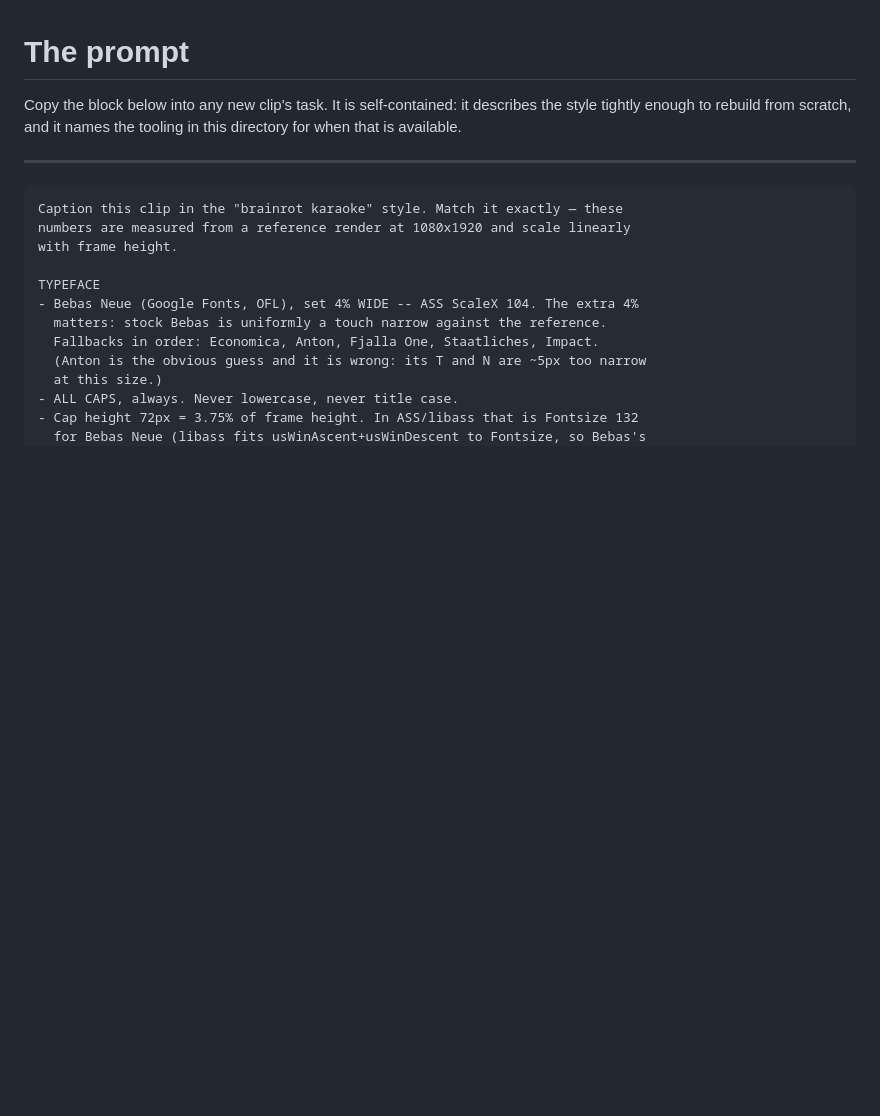
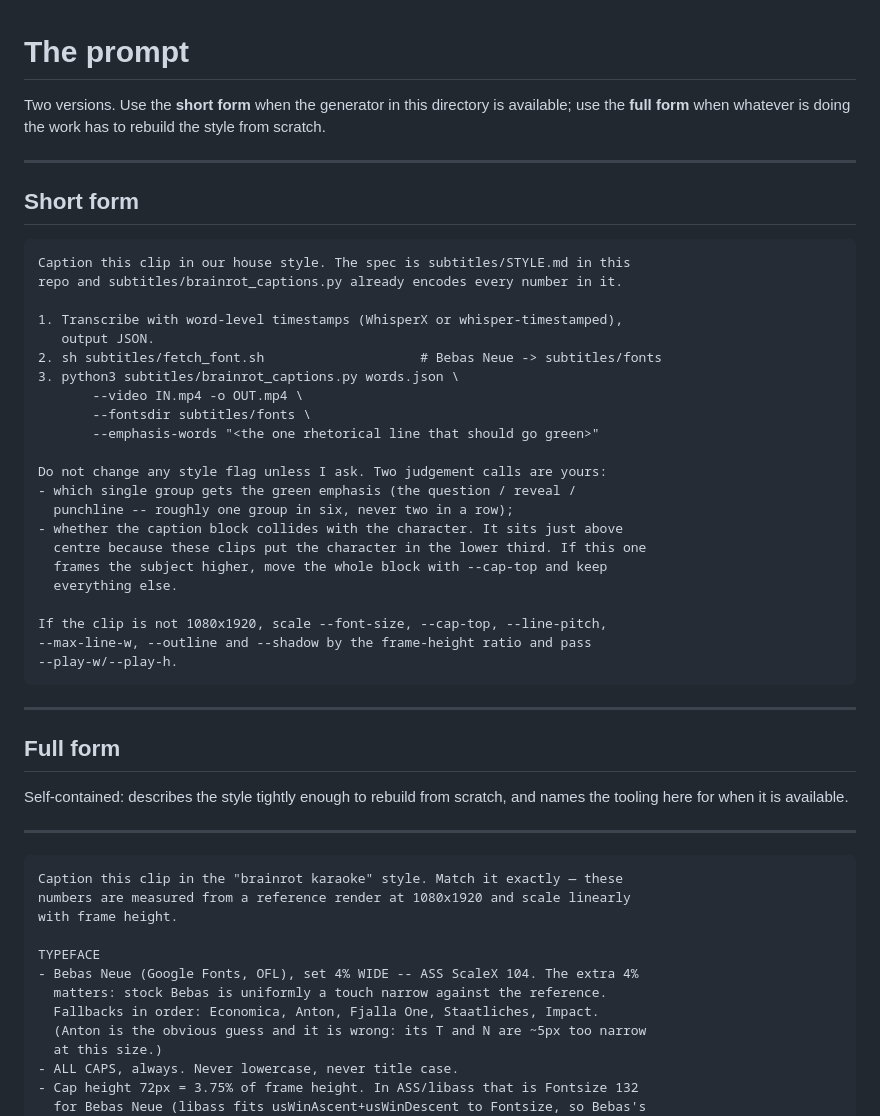
Before and after one commit to jrnobita/jrnobita.github.io, a Markdown page: subtitles/PROMPT.md, the part around the change. Rendered like a GitHub page; blank space fills up the shorter version.

Commit message:
Add a short-form caption prompt alongside the full spec
The full prompt restates every measured number so a fresh tool can rebuild
the style; the short form just points at STYLE.md and the generator and
names the two calls that are genuinely judgement, not configuration.

Co-Authored-By: Claude Opus 5 <noreply@anthropic.com>
Claude-Session: https://claude.ai/code/session_01VmEgZmd86xxvgtCZutvQiN

````diff
--- a/subtitles/PROMPT.md
+++ b/subtitles/PROMPT.md
@@ -1,8 +1,44 @@
 # The prompt
 
-Copy the block below into any new clip's task. It is self-contained: it
-describes the style tightly enough to rebuild from scratch, and it names the
-tooling in this directory for when that is available.
+Two versions. Use the **short form** when the generator in this directory is
+available; use the **full form** when whatever is doing the work has to rebuild
+the style from scratch.
+
+---
+
+## Short form
+
+```
+Caption this clip in our house style. The spec is subtitles/STYLE.md in this
+repo and subtitles/brainrot_captions.py already encodes every number in it.
+
+1. Transcribe with word-level timestamps (WhisperX or whisper-timestamped),
+   output JSON.
+2. sh subtitles/fetch_font.sh                    # Bebas Neue -> subtitles/fonts
+3. python3 subtitles/brainrot_captions.py words.json \
+       --video IN.mp4 -o OUT.mp4 \
+       --fontsdir subtitles/fonts \
+       --emphasis-words "<the one rhetorical line that should go green>"
+
+Do not change any style flag unless I ask. Two judgement calls are yours:
+- which single group gets the green emphasis (the question / reveal /
+  punchline -- roughly one group in six, never two in a row);
+- whether the caption block collides with the character. It sits just above
+  centre because these clips put the character in the lower third. If this one
+  frames the subject higher, move the whole block with --cap-top and keep
+  everything else.
+
+If the clip is not 1080x1920, scale --font-size, --cap-top, --line-pitch,
+--max-line-w, --outline and --shadow by the frame-height ratio and pass
+--play-w/--play-h.
+```
+
+---
+
+## Full form
+
+Self-contained: describes the style tightly enough to rebuild from scratch,
+and names the tooling here for when it is available.
 
 ---
 
````
